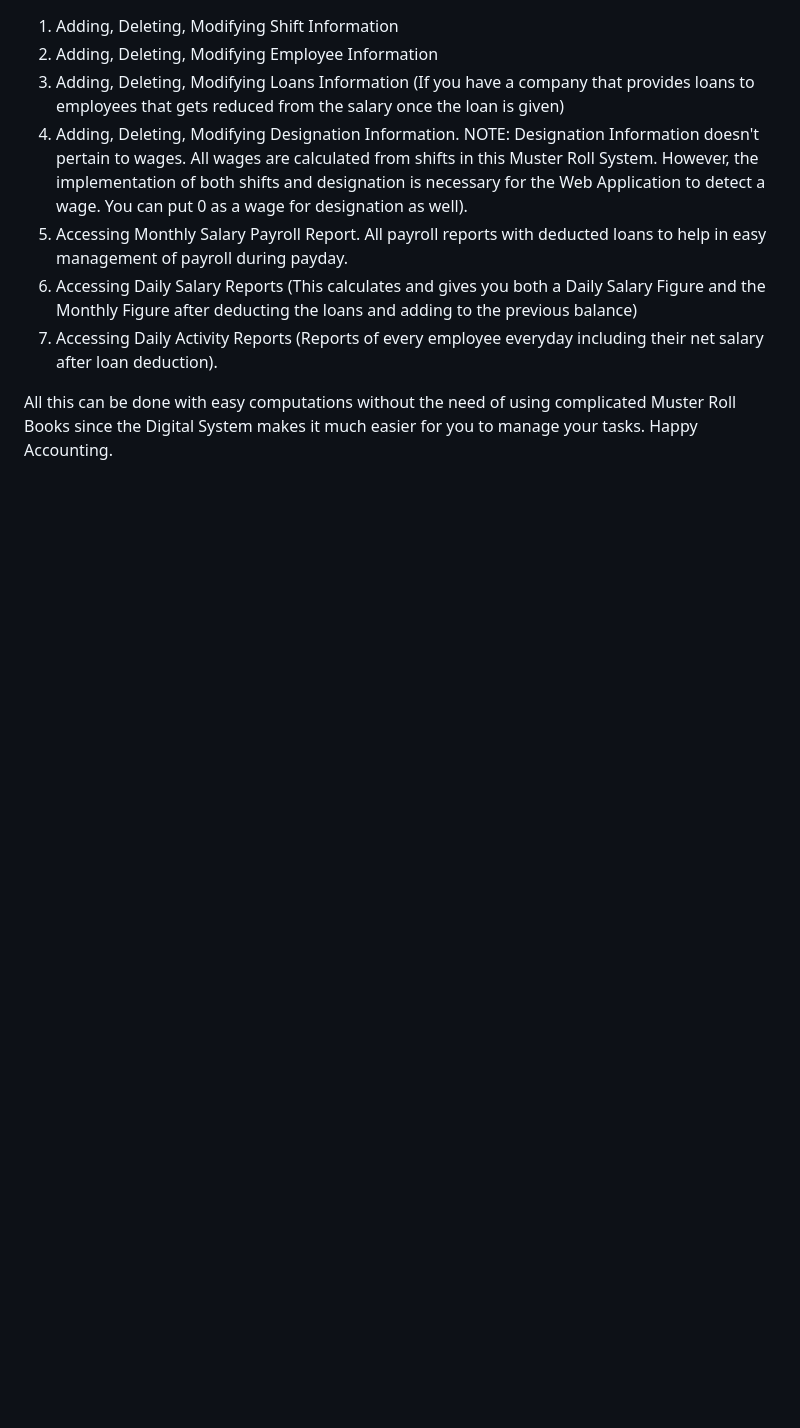
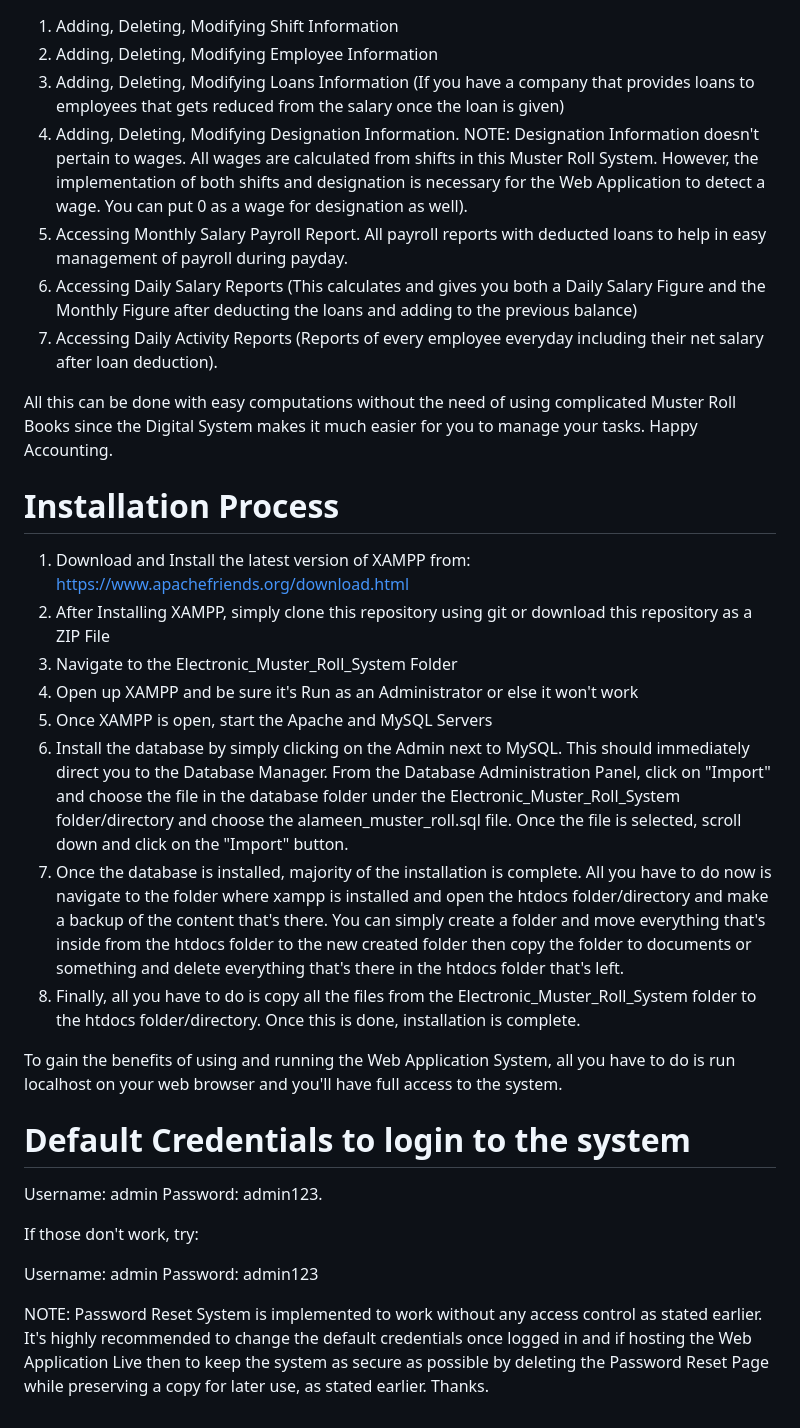
Before and after one commit to brotheralameen1/Accounting-Web-Application-Systems, a Markdown page: Electronic_Muster_Roll_System/README.md, the part around the change. Drawn GitHub-style; blank space fills up the shorter version.

```diff
--- a/Electronic_Muster_Roll_System/README.md
+++ b/Electronic_Muster_Roll_System/README.md
@@ -19,3 +19,28 @@ However, if you do have concerns about that and actually do want to host this We
 7. Accessing Daily Activity Reports (Reports of every employee everyday including their net salary after loan deduction).
 
 All this can be done with easy computations without the need of using complicated Muster Roll Books since the Digital System makes it much easier for you to manage your tasks. Happy Accounting.
+
+# Installation Process
+
+1. Download and Install the latest version of XAMPP from: https://www.apachefriends.org/download.html
+2. After Installing XAMPP, simply clone this repository using git or download this repository as a ZIP File
+3. Navigate to the Electronic_Muster_Roll_System Folder
+4. Open up XAMPP and be sure it's Run as an Administrator or else it won't work
+5. Once XAMPP is open, start the Apache and MySQL Servers
+6. Install the database by simply clicking on the Admin next to MySQL. This should immediately direct you to the Database Manager. From the Database Administration Panel, click on "Import" and choose the file in the database folder under the Electronic_Muster_Roll_System folder/directory and choose the alameen_muster_roll.sql file. Once the file is selected, scroll down and click on the "Import" button.
+7. Once the database is installed, majority of the installation is complete. All you have to do now is navigate to the folder where xampp is installed and open the htdocs folder/directory and make a backup of the content that's there. You can simply create a folder and move everything that's inside from the htdocs folder to the new created folder then copy the folder to documents or something and delete everything that's there in the htdocs folder that's left.
+8. Finally, all you have to do is copy all the files from the Electronic_Muster_Roll_System folder to the htdocs folder/directory. Once this is done, installation is complete.
+
+To gain the benefits of using and running the Web Application System, all you have to do is run localhost on your web browser and you'll have full access to the system.
+
+# Default Credentials to login to the system
+
+Username: admin
+Password: admin123.
+
+If those don't work, try:
+
+Username: admin
+Password: admin123
+
+NOTE: Password Reset System is implemented to work without any access control as stated earlier. It's highly recommended to change the default credentials once logged in and if hosting the Web Application Live then to keep the system as secure as possible by deleting the Password Reset Page while preserving a copy for later use, as stated earlier. Thanks.
```
